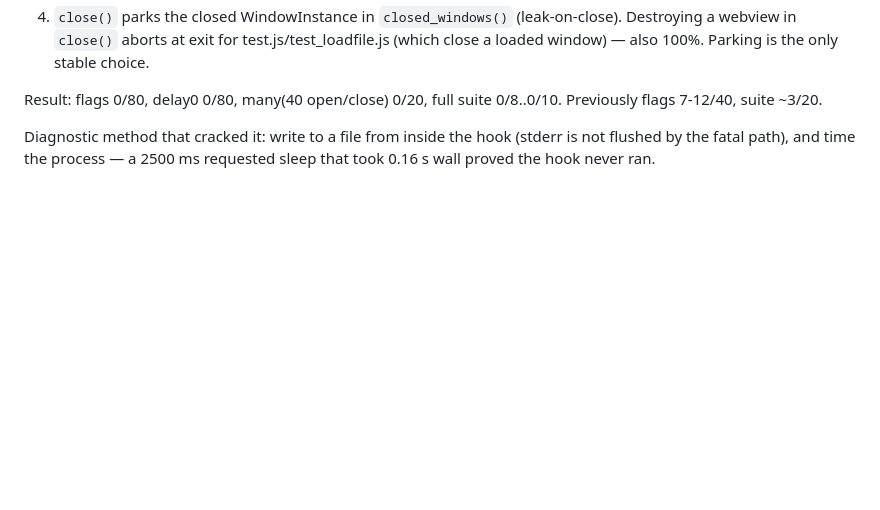
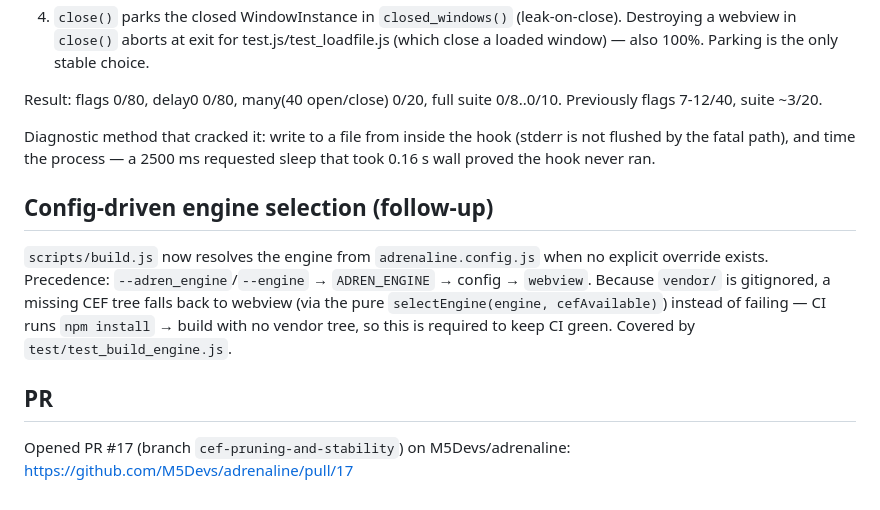
Before and after one commit to M5Devs/adrenaline, a Markdown page: .openhands/memory/2026-10-31.md, the part around the change. GitHub-like rendering; blank space fills up the shorter version.

Commit message:
docs(memory): note config-driven engine selection and PR #17
Co-authored-by: openhands <openhands@all-hands.dev>

```diff
--- a/.openhands/memory/2026-10-31.md
+++ b/.openhands/memory/2026-10-31.md
@@ -76,3 +76,15 @@ Previously flags 7-12/40, suite ~3/20.
 Diagnostic method that cracked it: write to a file from inside the hook (stderr
 is not flushed by the fatal path), and time the process — a 2500 ms requested
 sleep that took 0.16 s wall proved the hook never ran.
+
+## Config-driven engine selection (follow-up)
+`scripts/build.js` now resolves the engine from `adrenaline.config.js` when no
+explicit override exists. Precedence: `--adren_engine`/`--engine` → `ADREN_ENGINE`
+→ config → `webview`. Because `vendor/` is gitignored, a missing CEF tree falls
+back to webview (via the pure `selectEngine(engine, cefAvailable)`) instead of
+failing — CI runs `npm install` → build with no vendor tree, so this is required
+to keep CI green. Covered by `test/test_build_engine.js`.
+
+## PR
+Opened PR #17 (branch `cef-pruning-and-stability`) on M5Devs/adrenaline:
+https://github.com/M5Devs/adrenaline/pull/17
```
